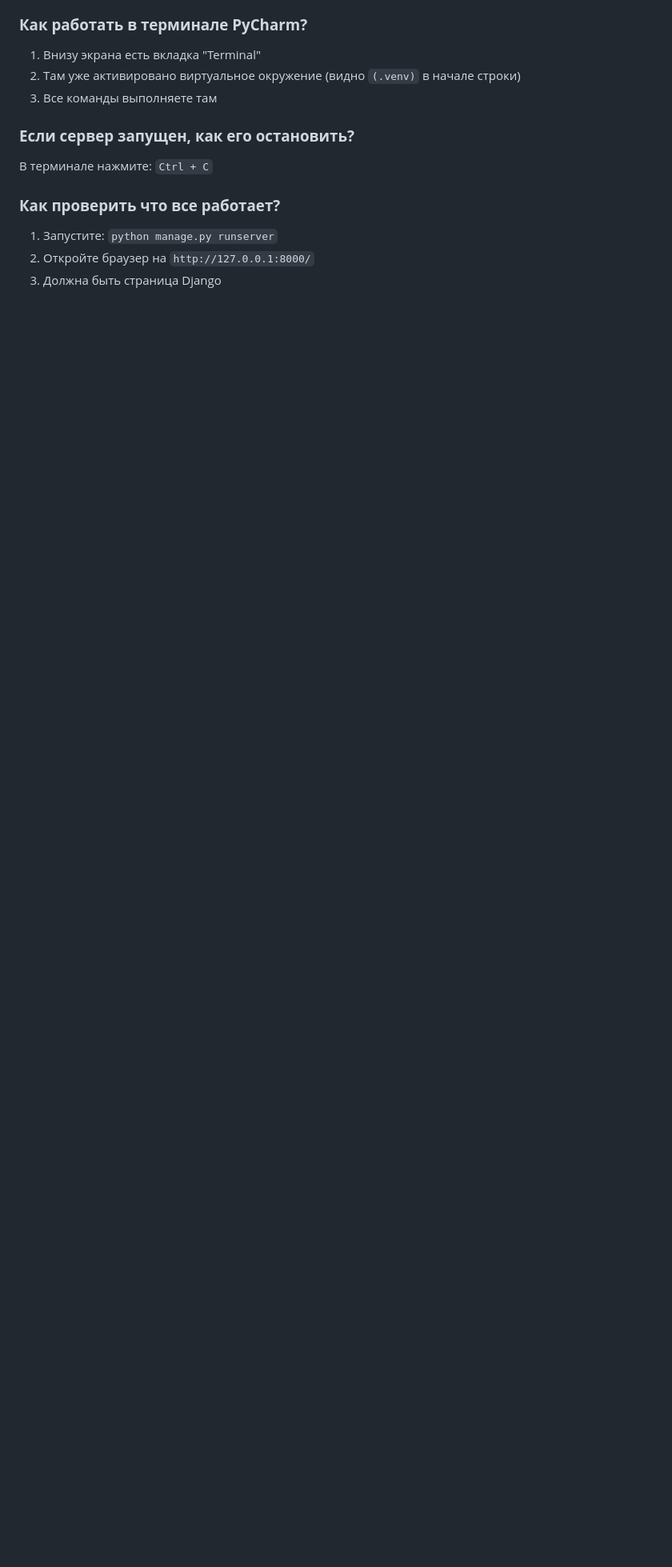
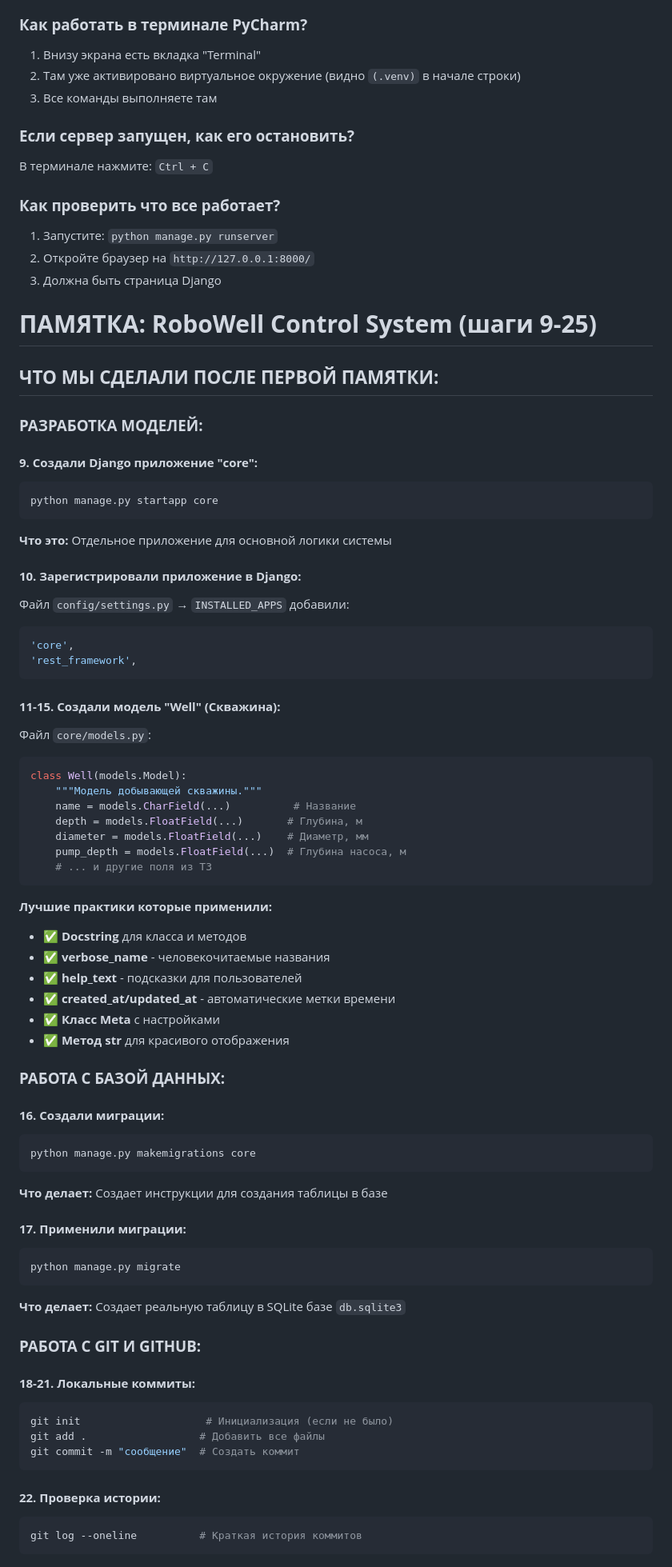
Before and after one commit to OlegNikulinSAPP/robo-well-control, a Markdown page: memo.md, the part around the change printed below. Shown: that part at 80% size. Drawn GitHub-style; blank space fills up the shorter version.

Commit message:
Обновлена памятка

````diff
--- a/memo.md
+++ b/memo.md
@@ -115,3 +115,71 @@ C:\Users\ВАШЕ_ИМЯ\PycharmProjects\robo-well-control\
 1. Запустите: `python manage.py runserver`
 2. Откройте браузер на `http://127.0.0.1:8000/`
 3. Должна быть страница Django
+
+# **ПАМЯТКА: RoboWell Control System (шаги 9-25)**
+
+## **ЧТО МЫ СДЕЛАЛИ ПОСЛЕ ПЕРВОЙ ПАМЯТКИ:**
+
+### **РАЗРАБОТКА МОДЕЛЕЙ:**
+
+#### **9. Создали Django приложение "core":**
+```bash
+python manage.py startapp core
+```
+**Что это:** Отдельное приложение для основной логики системы
+
+#### **10. Зарегистрировали приложение в Django:**
+Файл `config/settings.py` → `INSTALLED_APPS` добавили:
+```python
+'core',
+'rest_framework',
+```
+
+#### **11-15. Создали модель "Well" (Скважина):**
+Файл `core/models.py`:
+```python
+class Well(models.Model):
+    """Модель добывающей скважины."""
+    name = models.CharField(...)          # Название
+    depth = models.FloatField(...)       # Глубина, м
+    diameter = models.FloatField(...)    # Диаметр, мм
+    pump_depth = models.FloatField(...)  # Глубина насоса, м
+    # ... и другие поля из ТЗ
+```
+
+**Лучшие практики которые применили:**
+- ✅ **Docstring** для класса и методов
+- ✅ **verbose_name** - человекочитаемые названия
+- ✅ **help_text** - подсказки для пользователей
+- ✅ **created_at/updated_at** - автоматические метки времени
+- ✅ **Класс Meta** с настройками
+- ✅ **Метод __str__** для красивого отображения
+
+### **РАБОТА С БАЗОЙ ДАННЫХ:**
+
+#### **16. Создали миграции:**
+```bash
+python manage.py makemigrations core
+```
+**Что делает:** Создает инструкции для создания таблицы в базе
+
+#### **17. Применили миграции:**
+```bash
+python manage.py migrate
+```
+**Что делает:** Создает реальную таблицу в SQLite базе `db.sqlite3`
+
+### **РАБОТА С GIT И GITHUB:**
+
+#### **18-21. Локальные коммиты:**
+```bash
+git init                    # Инициализация (если не было)
+git add .                  # Добавить все файлы
+git commit -m "сообщение"  # Создать коммит
+```
+
+#### **22. Проверка истории:**
+```bash
+git log --oneline          # Краткая история коммитов
+```
+
````
Also changed, not shown: other parts of memo.md (+65 -0 lines).
